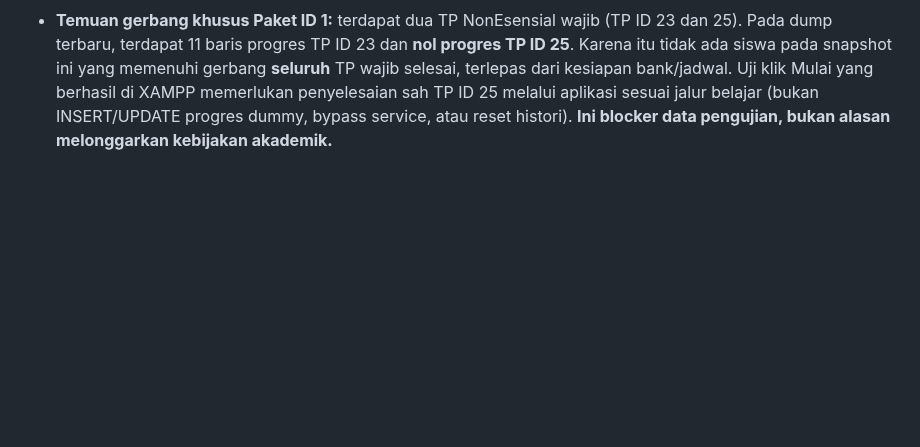
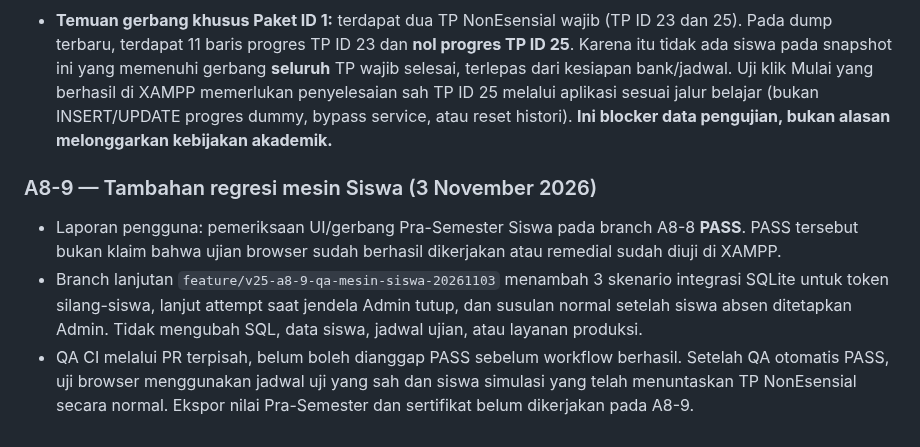
Before and after one commit to Al-Faroz/SLA-SKS, a Markdown page: docs/CHECKPOINT-A8-PRA-SEMESTER-2026-11-03.md, the part around the change. Rendered like a GitHub page; blank space fills up the shorter version.

Commit message:
docs(a8): catat regresi mesin Pra-Semester dan batas PASS lokal

```diff
--- a/docs/CHECKPOINT-A8-PRA-SEMESTER-2026-11-03.md
+++ b/docs/CHECKPOINT-A8-PRA-SEMESTER-2026-11-03.md
@@ -72,3 +72,9 @@
 - Tahap berikutnya: uji XAMPP oleh pemilik menggunakan jadwal valid, akun siswa berhak dan tidak berhak, lalu susulan/remedial sesuai jadwal Admin. Ekspor nilai Guru menyusul setelah alur siswa terverifikasi.
 
 - **Temuan gerbang khusus Paket ID 1:** terdapat dua TP NonEsensial wajib (TP ID 23 dan 25). Pada dump terbaru, terdapat 11 baris progres TP ID 23 dan **nol progres TP ID 25**. Karena itu tidak ada siswa pada snapshot ini yang memenuhi gerbang **seluruh** TP wajib selesai, terlepas dari kesiapan bank/jadwal. Uji klik Mulai yang berhasil di XAMPP memerlukan penyelesaian sah TP ID 25 melalui aplikasi sesuai jalur belajar (bukan INSERT/UPDATE progres dummy, bypass service, atau reset histori). **Ini blocker data pengujian, bukan alasan melonggarkan kebijakan akademik.**
+
+### A8-9 — Tambahan regresi mesin Siswa (3 November 2026)
+
+- Laporan pengguna: pemeriksaan UI/gerbang Pra-Semester Siswa pada branch A8-8 **PASS**. PASS tersebut bukan klaim bahwa ujian browser sudah berhasil dikerjakan atau remedial sudah diuji di XAMPP.
+- Branch lanjutan `feature/v25-a8-9-qa-mesin-siswa-20261103` menambah 3 skenario integrasi SQLite untuk token silang-siswa, lanjut attempt saat jendela Admin tutup, dan susulan normal setelah siswa absen ditetapkan Admin. Tidak mengubah SQL, data siswa, jadwal ujian, atau layanan produksi.
+- QA CI melalui PR terpisah, belum boleh dianggap PASS sebelum workflow berhasil. Setelah QA otomatis PASS, uji browser menggunakan jadwal uji yang sah dan siswa simulasi yang telah menuntaskan TP NonEsensial secara normal. Ekspor nilai Pra-Semester dan sertifikat belum dikerjakan pada A8-9.
```
